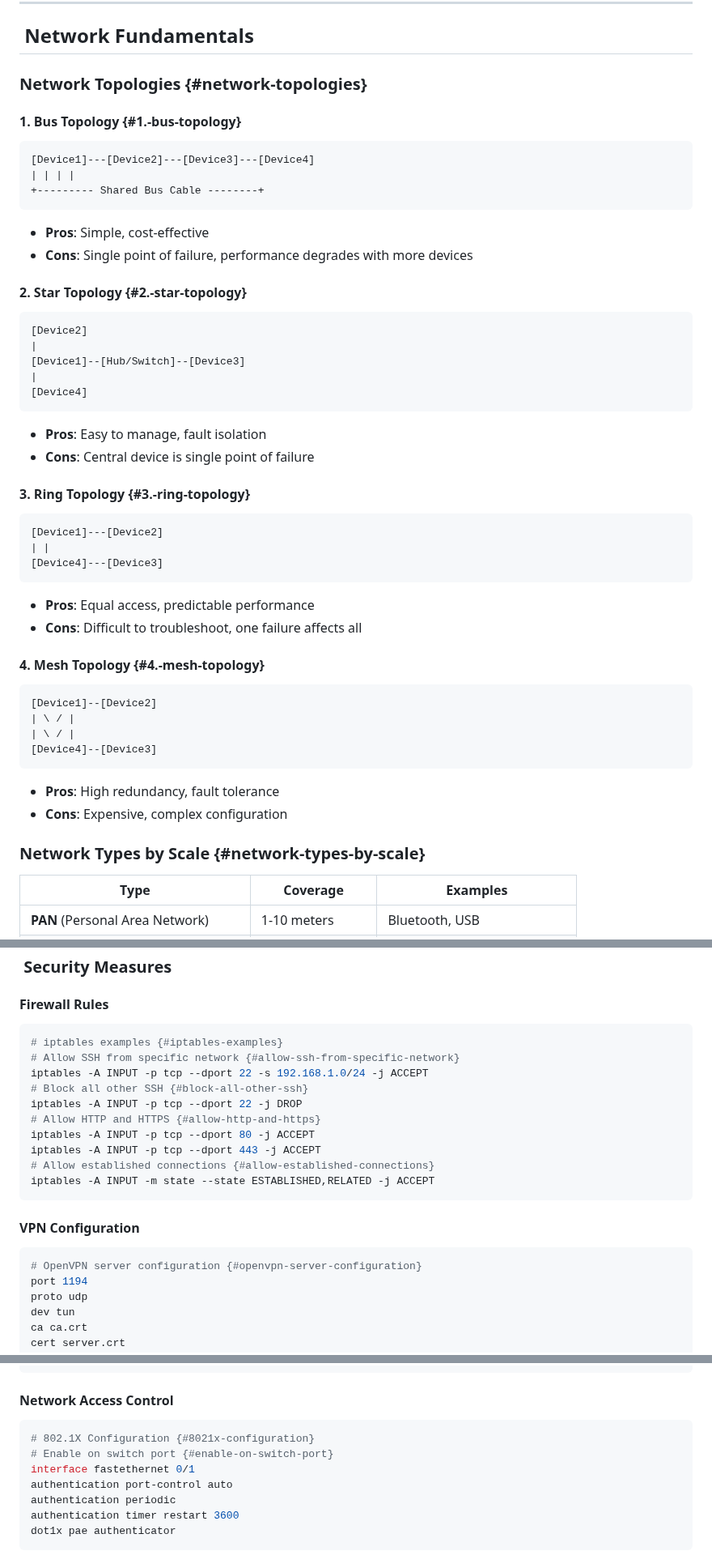
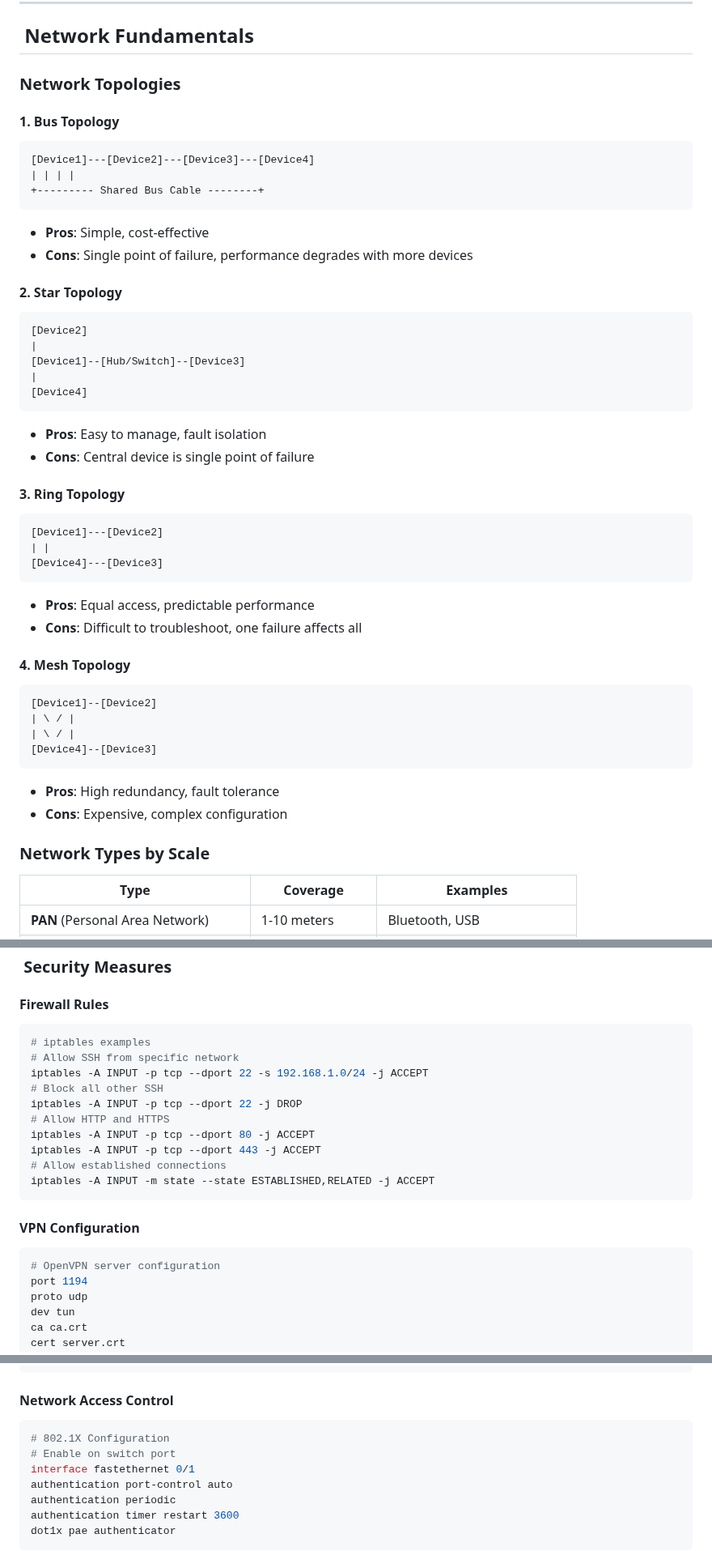
Before and after one commit to Jimmyu2foru18/Computer-Programming-Notes, a Markdown page: 2 Computer Networks.md, 3 parts joined by grey strips. Shown at 81% size. Drawn GitHub-style.

````diff
--- a/2 Computer Networks.md
+++ b/2 Computer Networks.md
@@ -33,8 +33,8 @@ A **computer network** is a collection of interconnected devices that can commun
 - **Innovation**: Building scalable applications and services
 ---
 ## ️ Network Fundamentals
-### Network Topologies {#network-topologies}
-#### **1. Bus Topology** {#**1.-bus-topology**}
+### Network Topologies
+#### **1. Bus Topology**
 ```
 [Device1]---[Device2]---[Device3]---[Device4]
 | | | |
@@ -42,7 +42,7 @@ A **computer network** is a collection of interconnected devices that can commun
 ```
 - **Pros**: Simple, cost-effective
 - **Cons**: Single point of failure, performance degrades with more devices
-#### **2. Star Topology** {#**2.-star-topology**}
+#### **2. Star Topology**
 ```
 [Device2]
 |
@@ -52,7 +52,7 @@ A **computer network** is a collection of interconnected devices that can commun
 ```
 - **Pros**: Easy to manage, fault isolation
 - **Cons**: Central device is single point of failure
-#### **3. Ring Topology** {#**3.-ring-topology**}
+#### **3. Ring Topology**
 ```
 [Device1]---[Device2]
 | |
@@ -60,7 +60,7 @@ A **computer network** is a collection of interconnected devices that can commun
 ```
 - **Pros**: Equal access, predictable performance
 - **Cons**: Difficult to troubleshoot, one failure affects all
-#### **4. Mesh Topology** {#**4.-mesh-topology**}
+#### **4. Mesh Topology**
 ```
 [Device1]--[Device2]
 | \ / |
@@ -69,7 +69,7 @@ A **computer network** is a collection of interconnected devices that can commun
 ```
 - **Pros**: High redundancy, fault tolerance
 - **Cons**: Expensive, complex configuration
-### Network Types by Scale {#network-types-by-scale}
+### Network Types by Scale
 | Type | Coverage | Examples |
 |------|----------|----------|
 | **PAN** (Personal Area Network) | 1-10 meters | Bluetooth, USB |
@@ -405,20 +405,20 @@ XSS - Cross-site scripting
 ### ️ Security Measures
 #### **Firewall Rules**
 ```bash
-# iptables examples {#iptables-examples}
-# Allow SSH from specific network {#allow-ssh-from-specific-network}
+# iptables examples
+# Allow SSH from specific network
 iptables -A INPUT -p tcp --dport 22 -s 192.168.1.0/24 -j ACCEPT
-# Block all other SSH {#block-all-other-ssh}
+# Block all other SSH
 iptables -A INPUT -p tcp --dport 22 -j DROP
-# Allow HTTP and HTTPS {#allow-http-and-https}
+# Allow HTTP and HTTPS
 iptables -A INPUT -p tcp --dport 80 -j ACCEPT
 iptables -A INPUT -p tcp --dport 443 -j ACCEPT
-# Allow established connections {#allow-established-connections}
+# Allow established connections
 iptables -A INPUT -m state --state ESTABLISHED,RELATED -j ACCEPT
 ```
 #### **VPN Configuration**
 ```bash
-# OpenVPN server configuration {#openvpn-server-configuration}
+# OpenVPN server configuration
 port 1194
 proto udp
 dev tun
@@ -439,8 +439,8 @@ verb 3
 ```
 #### **Network Access Control**
 ```bash
-# 802.1X Configuration {#8021x-configuration}
-# Enable on switch port {#enable-on-switch-port}
+# 802.1X Configuration
+# Enable on switch port
 interface fastethernet 0/1
 authentication port-control auto
 authentication periodic
````
Also changed, not shown: other parts of 2 Computer Networks.md (+53 -53 lines).
